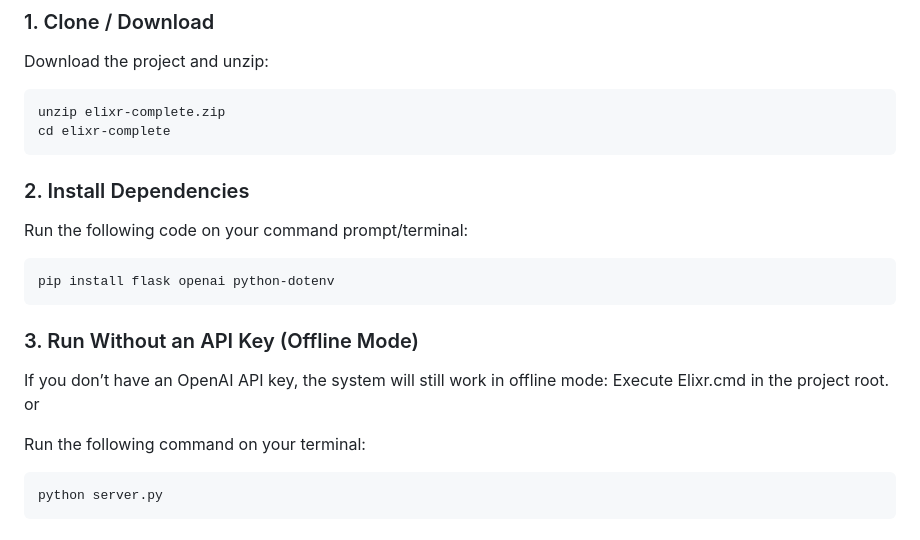
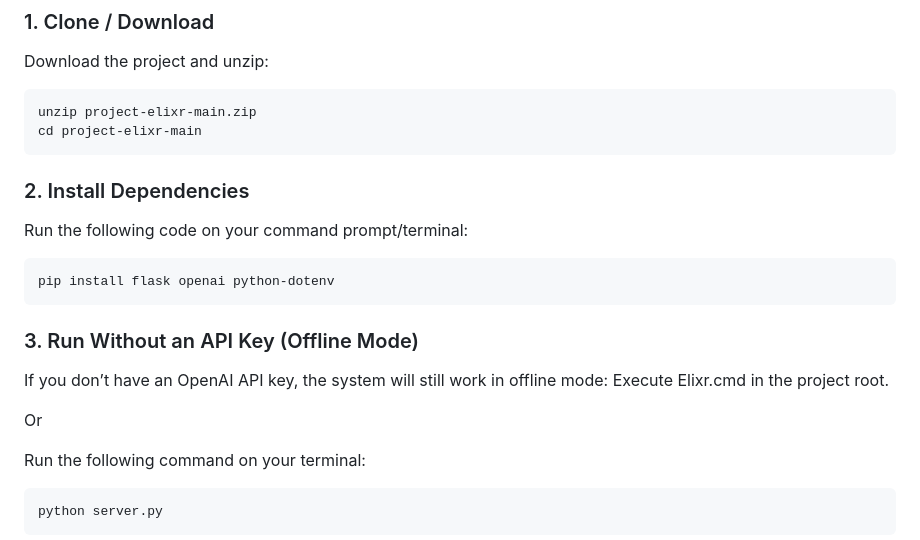
Before and after one commit to tenr-human/project-elixr, a Markdown page: README.md, the part around the change. Rendered like a GitHub page.

````diff
--- a/README.md
+++ b/README.md
@@ -36,8 +36,8 @@ Elixr combines a **local rule-based engine** (always available offline) with an
 ### 1. Clone / Download
 Download the project and unzip:
 ```bash
-unzip elixr-complete.zip
-cd elixr-complete
+unzip project-elixr-main.zip
+cd project-elixr-main
 ```
 ### 2. Install Dependencies
 Run the following code on your command prompt/terminal:
@@ -47,7 +47,8 @@ pip install flask openai python-dotenv
 ### 3. Run Without an API Key (Offline Mode)
 If you don’t have an OpenAI API key, the system will still work in offline mode:
 Execute Elixr.cmd in the project root.
-or
+
+Or
 
 Run the following command on your terminal:
 ```bash
````
